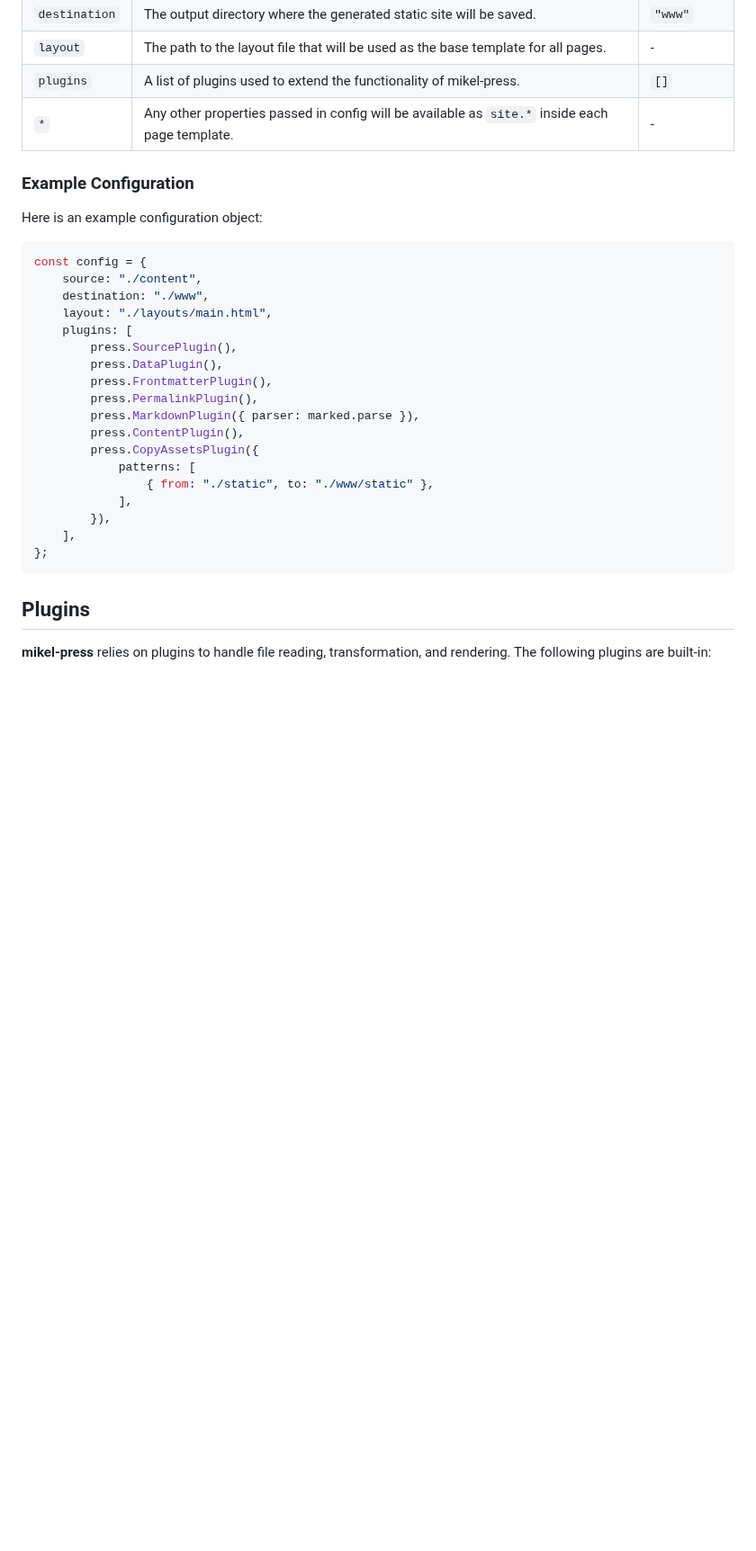
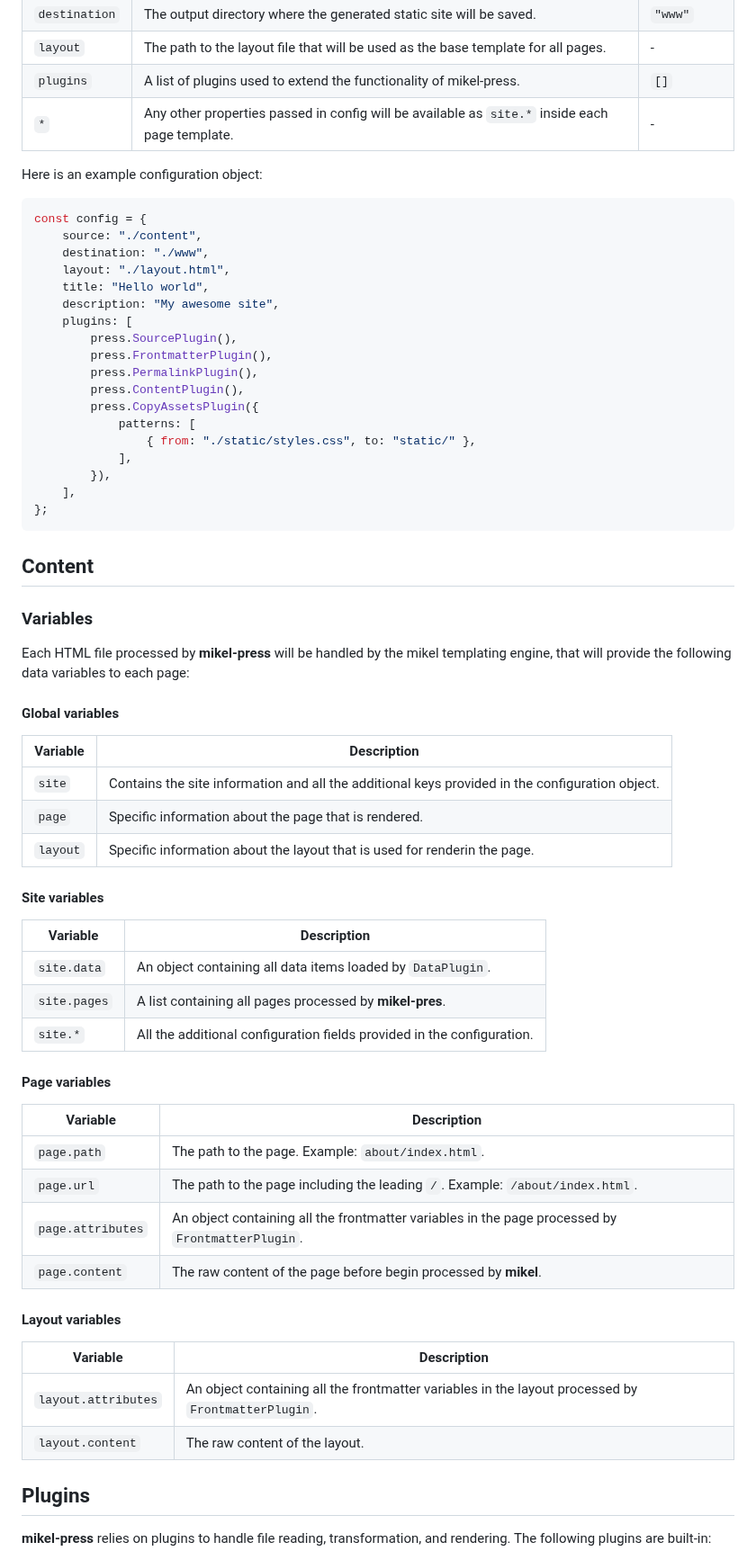
Before and after one commit to jmjuanes/mikel, a Markdown page: packages/mikel-press/README.md, the part around the change. Shown at 90% size. Rendered like a GitHub page; blank space fills up the shorter version.

Commit message:
Improve documentation

````diff
--- a/packages/mikel-press/README.md
+++ b/packages/mikel-press/README.md
@@ -24,30 +24,66 @@ $ yarn add mikel mikel-press
 | `plugins` | A list of plugins used to extend the functionality of mikel-press. | `[]` |
 | `*` | Any other properties passed in config will be available as `site.*` inside each page template. | - |
 
-### Example Configuration
-
 Here is an example configuration object:
 
 ```javascript
 const config = {
     source: "./content",
     destination: "./www",
-    layout: "./layouts/main.html",
+    layout: "./layout.html",
+    title: "Hello world",
+    description: "My awesome site",
     plugins: [
         press.SourcePlugin(),
-        press.DataPlugin(),
         press.FrontmatterPlugin(),
         press.PermalinkPlugin(),
-        press.MarkdownPlugin({ parser: marked.parse }),
         press.ContentPlugin(),
         press.CopyAssetsPlugin({
             patterns: [
-                { from: "./static", to: "./www/static" },
+                { from: "./static/styles.css", to: "static/" },
             ],
         }),
     ],
 };
 ```
+
+## Content
+
+### Variables
+
+Each HTML file processed by **mikel-press** will be handled by the mikel templating engine, that will provide the following data variables to each page:
+
+#### Global variables
+
+| Variable | Description |
+|----------|-------------|
+| `site` | Contains the site information and all the additional keys provided in the configuration object. |
+| `page` | Specific information about the page that is rendered. |
+| `layout` | Specific information about the layout that is used for renderin the page. |
+
+#### Site variables
+
+| Variable | Description |
+|----------|-------------|
+| `site.data` | An object containing all data items loaded by `DataPlugin`. |
+| `site.pages` | A list containing all pages processed by **mikel-pres**. |
+| `site.*` | All the additional configuration fields provided in the configuration. |
+
+#### Page variables
+
+| Variable | Description |
+|----------|-------------|
+| `page.path` | The path to the page. Example: `about/index.html`. |
+| `page.url` | The path to the page including the leading `/`. Example: `/about/index.html`. |
+| `page.attributes` | An object containing all the frontmatter variables in the page processed by `FrontmatterPlugin`. |
+| `page.content` | The raw content of the page before begin processed by **mikel**. |
+
+#### Layout variables
+
+| Variable | Description |
+|----------|-------------|
+| `layout.attributes` | An object containing all the frontmatter variables in the layout processed by `FrontmatterPlugin`. |
+| `layout.content` | The raw content of the layout. |
 
 ## Plugins
 
````
